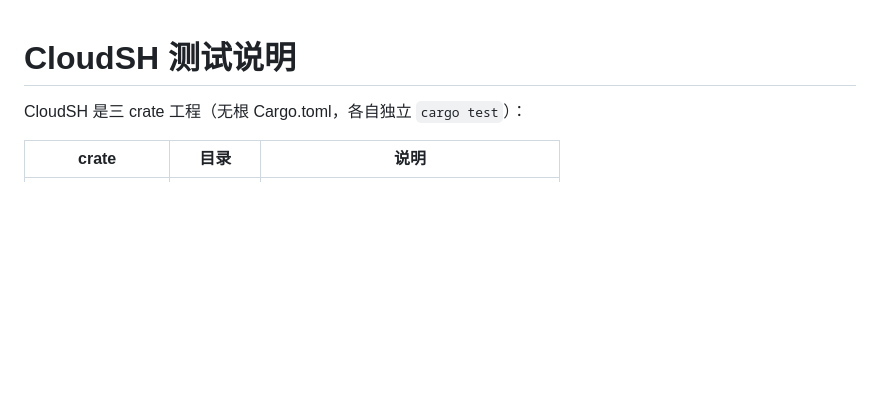
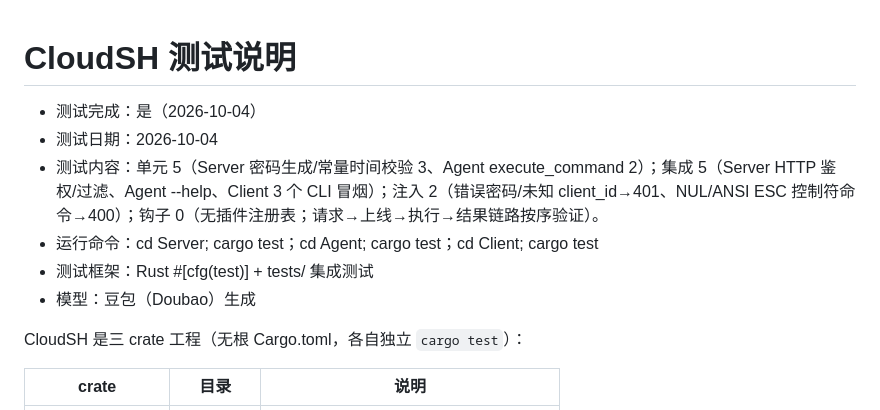
Before and after one commit to yxpil/CloudSH, a Markdown page: TESTING.md, the part around the change. Drawn GitHub-style; blank space fills up the shorter version.

Commit message:
docs: add test metadata header to TESTING.md

```diff
--- a/TESTING.md
+++ b/TESTING.md
@@ -1,4 +1,10 @@
 # CloudSH 测试说明
+- 测试完成：是（2026-10-04）
+- 测试日期：2026-10-04
+- 测试内容：单元 5（Server 密码生成/常量时间校验 3、Agent execute_command 2）；集成 5（Server HTTP 鉴权/过滤、Agent --help、Client 3 个 CLI 冒烟）；注入 2（错误密码/未知 client_id→401、NUL/ANSI ESC 控制符命令→400）；钩子 0（无插件注册表；请求→上线→执行→结果链路按序验证）。
+- 运行命令：cd Server; cargo test；cd Agent; cargo test；cd Client; cargo test
+- 测试框架：Rust #[cfg(test)] + tests/ 集成测试
+- 模型：豆包（Doubao）生成
 
 CloudSH 是三 crate 工程（无根 Cargo.toml，各自独立 `cargo test`）：
 
```
